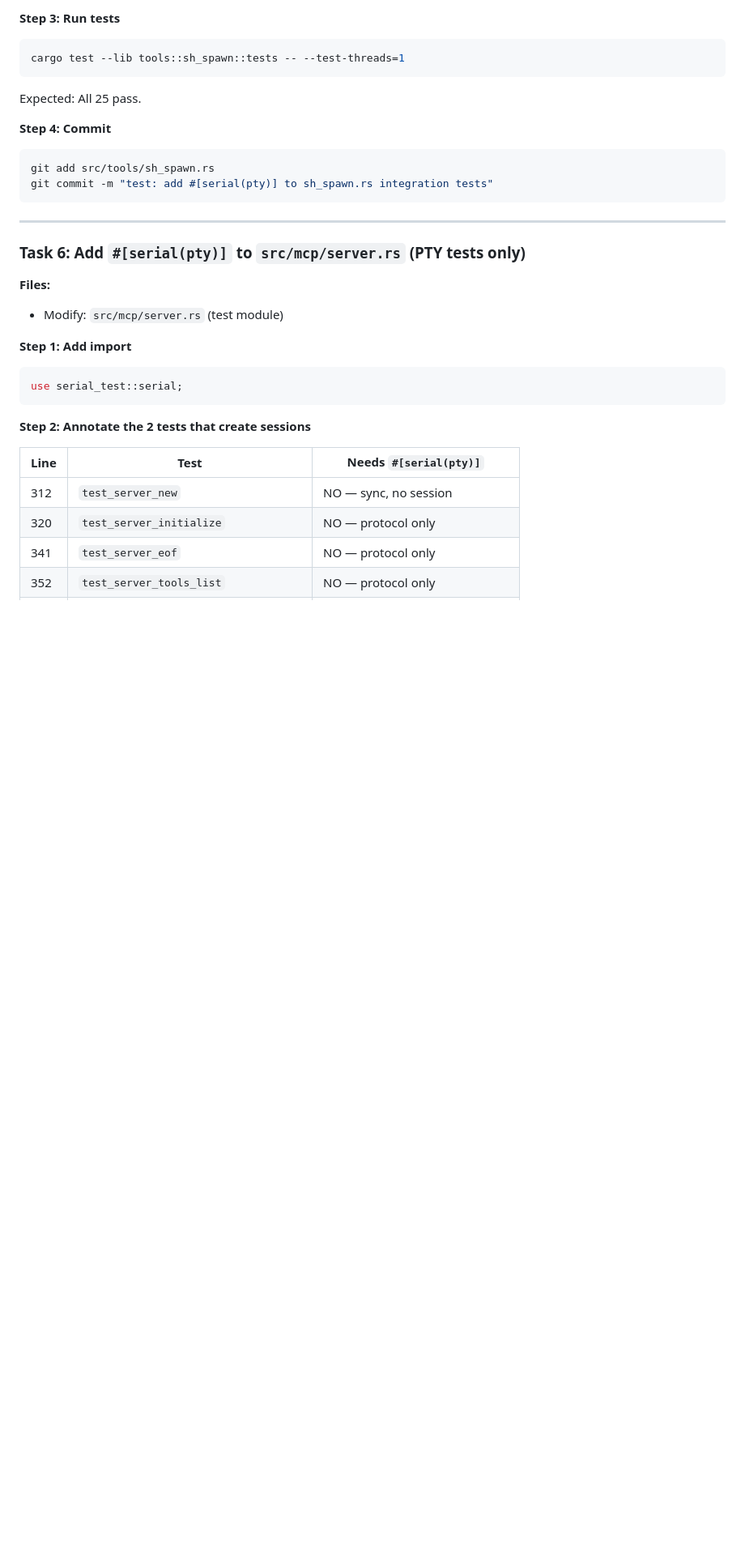
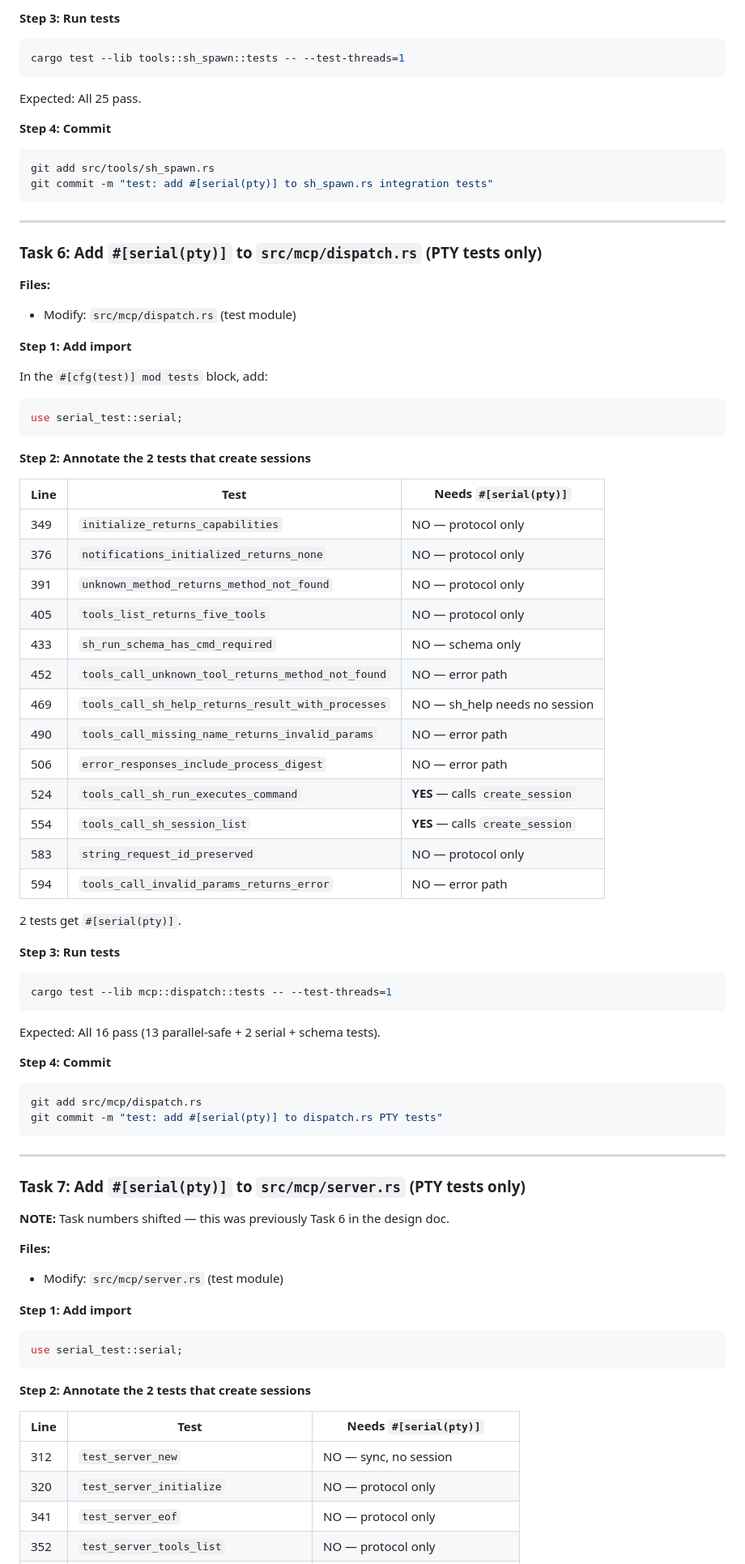
Before and after one commit to aetherwing-io/mish, a Markdown page: docs/plans/2026-03-01-pty-test-stabilization.md, the part around one of its changes. Shown at 81% size. Drawn GitHub-style; blank space fills up the shorter version.

Commit message:
Add dispatch.rs PTY tests to stabilization plan
tools_call_sh_run_executes_command and tools_call_sh_session_list
both call create_session — need #[serial(pty)]. 11 tasks total.

````diff
--- a/docs/plans/2026-03-01-pty-test-stabilization.md
+++ b/docs/plans/2026-03-01-pty-test-stabilization.md
@@ -252,7 +252,59 @@ git commit -m "test: add #[serial(pty)] to sh_spawn.rs integration tests"
 
 ---
 
-### Task 6: Add `#[serial(pty)]` to `src/mcp/server.rs` (PTY tests only)
+### Task 6: Add `#[serial(pty)]` to `src/mcp/dispatch.rs` (PTY tests only)
+
+**Files:**
+- Modify: `src/mcp/dispatch.rs` (test module)
+
+**Step 1: Add import**
+
+In the `#[cfg(test)] mod tests` block, add:
+
+```rust
+use serial_test::serial;
+```
+
+**Step 2: Annotate the 2 tests that create sessions**
+
+| Line | Test | Needs `#[serial(pty)]` |
+|------|------|----------------------|
+| 349 | `initialize_returns_capabilities` | NO — protocol only |
+| 376 | `notifications_initialized_returns_none` | NO — protocol only |
+| 391 | `unknown_method_returns_method_not_found` | NO — protocol only |
+| 405 | `tools_list_returns_five_tools` | NO — protocol only |
+| 433 | `sh_run_schema_has_cmd_required` | NO — schema only |
+| 452 | `tools_call_unknown_tool_returns_method_not_found` | NO — error path |
+| 469 | `tools_call_sh_help_returns_result_with_processes` | NO — sh_help needs no session |
+| 490 | `tools_call_missing_name_returns_invalid_params` | NO — error path |
+| 506 | `error_responses_include_process_digest` | NO — error path |
+| 524 | `tools_call_sh_run_executes_command` | **YES** — calls `create_session` |
+| 554 | `tools_call_sh_session_list` | **YES** — calls `create_session` |
+| 583 | `string_request_id_preserved` | NO — protocol only |
+| 594 | `tools_call_invalid_params_returns_error` | NO — error path |
+
+2 tests get `#[serial(pty)]`.
+
+**Step 3: Run tests**
+
+```bash
+cargo test --lib mcp::dispatch::tests -- --test-threads=1
+```
+
+Expected: All 16 pass (13 parallel-safe + 2 serial + schema tests).
+
+**Step 4: Commit**
+
+```bash
+git add src/mcp/dispatch.rs
+git commit -m "test: add #[serial(pty)] to dispatch.rs PTY tests"
+```
+
+---
+
+### Task 7: Add `#[serial(pty)]` to `src/mcp/server.rs` (PTY tests only)
+
+**NOTE:** Task numbers shifted — this was previously Task 6 in the design doc.
 
 **Files:**
 - Modify: `src/mcp/server.rs` (test module)
````
Also changed, not shown: other parts of docs/plans/2026-03-01-pty-test-stabilization.md (+11 -10 lines).
